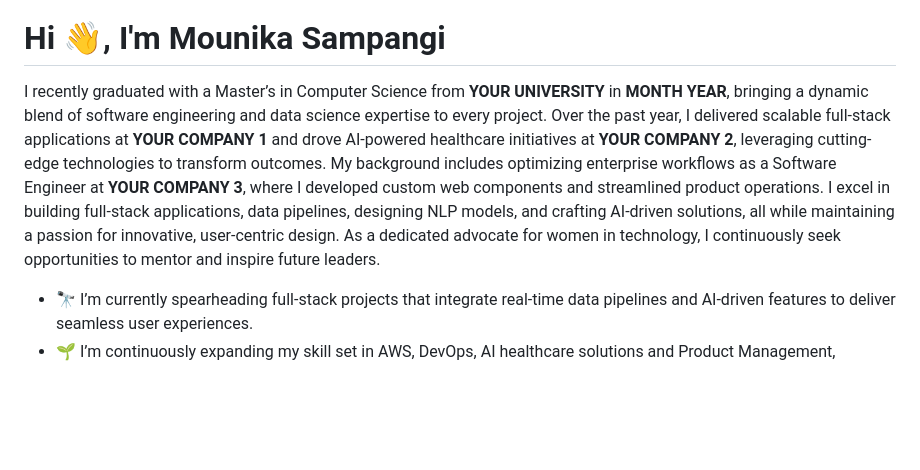
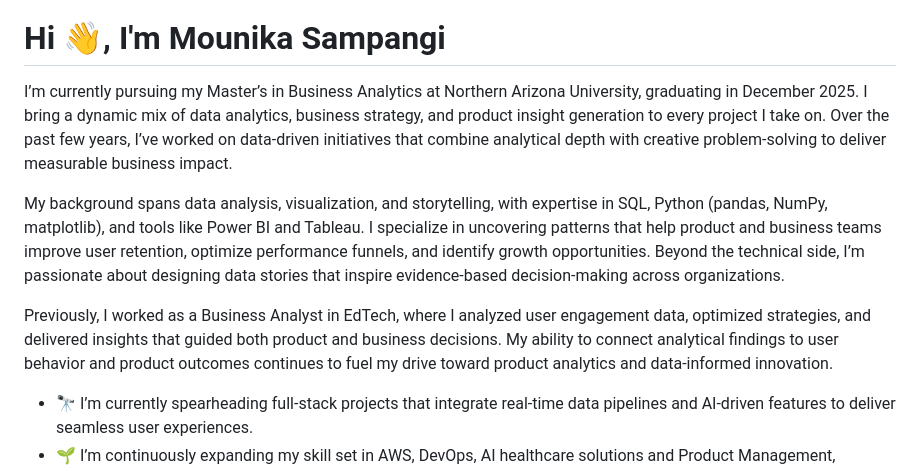
Before and after one commit to mounikasampangi/mounikasampangi, a Markdown page: README.md, the part around the change. Rendered like a GitHub page; blank space fills up the shorter version.

Commit message:
Revise README with new education and work details
Updated the README to reflect current academic pursuits and professional experience.

```diff
--- a/README.md
+++ b/README.md
@@ -6,8 +6,17 @@
 <h1 align="left">Hi 👋, I'm Mounika Sampangi</h1>
 
 <p align="left">
-I recently graduated with a Master’s in Computer Science from <b>YOUR UNIVERSITY</b> in <b>MONTH YEAR</b>, bringing a dynamic blend of software engineering and data science expertise to every project. Over the past year, I delivered scalable full-stack applications at <b>YOUR COMPANY 1</b> and drove AI-powered healthcare initiatives at <b>YOUR COMPANY 2</b>, leveraging cutting-edge technologies to transform outcomes. My background includes optimizing enterprise workflows as a Software Engineer at <b>YOUR COMPANY 3</b>, where I developed custom web components and streamlined product operations. I excel in building full-stack applications, data pipelines, designing NLP models, and crafting AI-driven solutions, all while maintaining a passion for innovative, user-centric design. As a dedicated advocate for women in technology, I continuously seek opportunities to mentor and inspire future leaders.
+I’m currently pursuing my Master’s in Business Analytics at Northern Arizona University, graduating in December 2025. I bring a dynamic mix of data analytics, business strategy, and product insight generation to every project I take on. Over the past few years, I’ve worked on data-driven initiatives that combine analytical depth with creative problem-solving to deliver measurable business impact.
 </p>
+
+<p align="left">
+My background spans data analysis, visualization, and storytelling, with expertise in SQL, Python (pandas, NumPy, matplotlib), and tools like Power BI and Tableau. I specialize in uncovering patterns that help product and business teams improve user retention, optimize performance funnels, and identify growth opportunities. Beyond the technical side, I’m passionate about designing data stories that inspire evidence-based decision-making across organizations.
+</p>
+
+<p align="left">
+Previously, I worked as a Business Analyst in EdTech, where I analyzed user engagement data, optimized strategies, and delivered insights that guided both product and business decisions. My ability to connect analytical findings to user behavior and product outcomes continues to fuel my drive toward product analytics and data-informed innovation.
+</p>
+
 
 - 🔭 I’m currently spearheading full-stack projects that integrate real-time data pipelines and AI-driven features to deliver seamless user experiences.
 - 🌱 I’m continuously expanding my skill set in AWS, DevOps, AI healthcare solutions and Product Management, ensuring I stay at the forefront of industry advancements.
```
